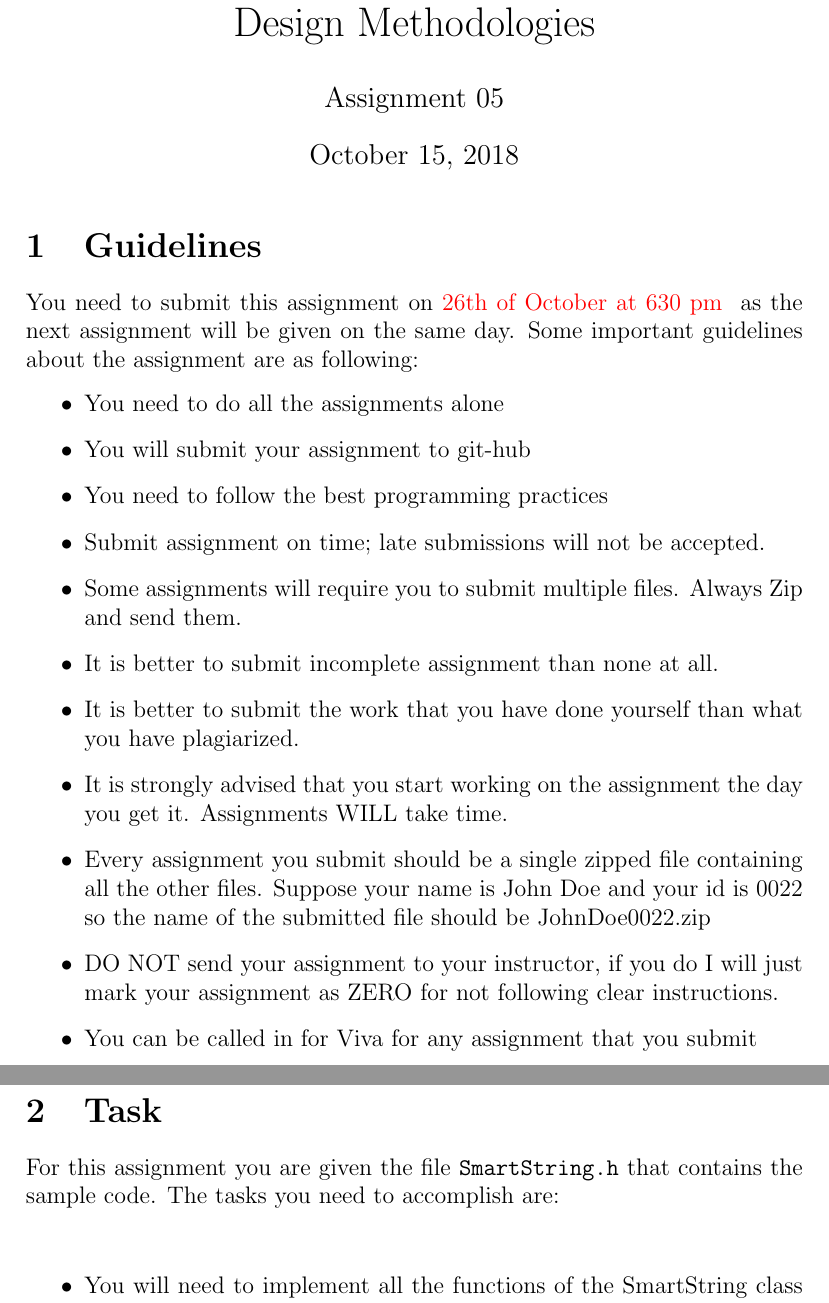
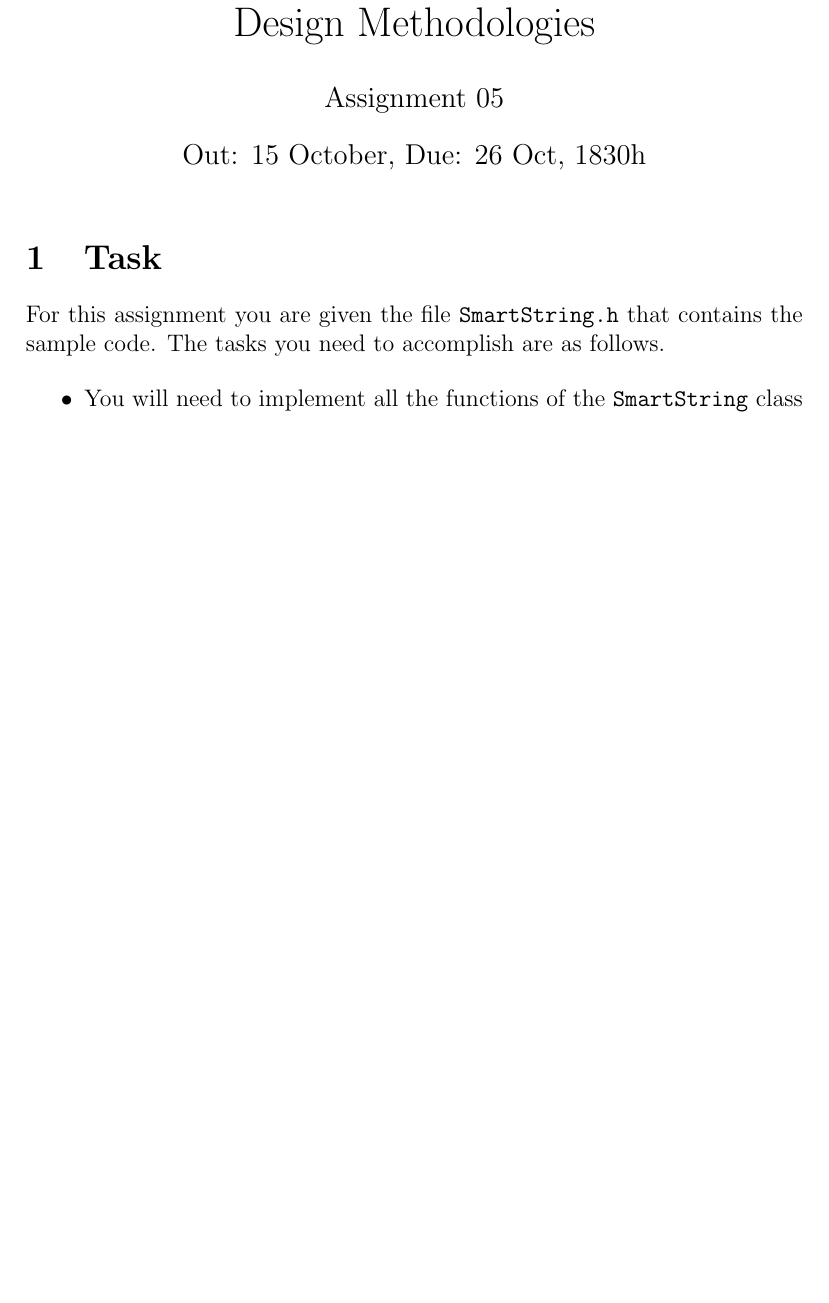
Before and after one commit to masoodkarim/hw05, a LaTeX document (main.tex): two parts of pages 1 and 2 of 2 before the commit and part of the page after it, the two joined at a grey line, cut so that both start at the same text, the shorter picture padded with empty space. Compiled offline with pdfLaTeX.

Commit message:
Formatted main.tex.

```diff
--- a/main.tex
+++ b/main.tex
@@ -27,31 +3,19 @@
-\begin{document}
+\setlength\parindent{0pt}
 
 \title{CS-224 Object Oriented Programming and Design Methodologies }
 \author{Assignment 05}
-	\date{October 15, 2018}
+\date{Out: 15 October, Due: 26 Oct, 1830h}
+
+\begin{document}
 \maketitle
-	\section{Guidelines}
-	You need to submit this assignment on  {\color{red}26th of October at 630 pm } as the next assignment will be given on the same day. Some important guidelines about the assignment are as following:
+
+\thispagestyle{empty}
+
+\section{Task}
+For this assignment you are given the file {\tt SmartString.h} that contains the sample code. The tasks you need to accomplish are as follows.
 
 \begin{itemize}
-		\item You need to do all the assignments alone
-		\item You will submit your assignment to git-hub
-		\item You need to follow the best programming practices
-		\item Submit assignment on time; late submissions will not be accepted.
-		\item Some assignments will require you to submit multiple files. Always Zip and send them.
-		\item It is better to submit incomplete assignment than none at all.
-		\item It is better to submit the work that you have done yourself than what you have plagiarized.
-		\item It is strongly advised that you start working on the assignment the day you get it. Assignments WILL take time.
-		\item Every assignment you submit should be a single zipped file containing all the other files. Suppose your name is John Doe and your id is 0022 so the name of the submitted file should be JohnDoe0022.zip
-		\item DO NOT send your assignment to your instructor, if you do I will just mark your assignment as ZERO for not following clear instructions.
-		\item You can be called in for Viva for any assignment that you submit
-	\end{itemize}
-
-	\section{Task}
-	For this assignment you are given the file \path{SmartString.h} that contains the sample code. The tasks you need to accomplish are:\smallskip\\
-
-	\begin{itemize}
-		\item You will need to implement all the functions of the SmartString class exactly like they have been declared in the header file.
+\item You will need to implement all the functions of the {\tt SmartString} class exactly like they have been declared in the header file.
 \item  You cannot change the access specifiers of either the attributes or the functions.
 \item You cannot add extra attributes to the class itself. The functions can have local variables.
 \item Try to use functions inside one another to maximize code reuse.
```
Also changed, not shown: main.tex (30 more changed lines). Lines whose indentation alone changed are shown as unchanged.
